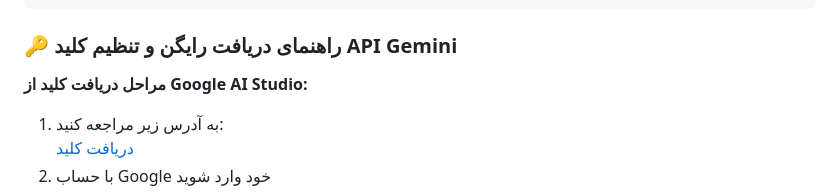
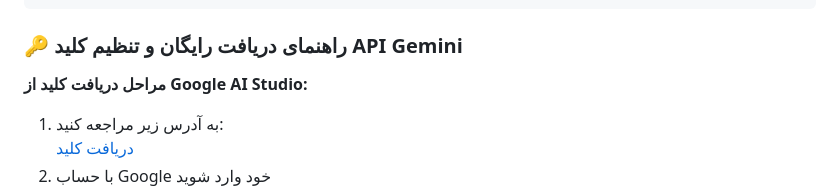
Before and after one commit to ShoghShahadat/MahoAi, a Markdown page: README.md, the part around the change. Drawn GitHub-style.

Commit message:
Update README.md
Signed-off-by: Mohammad Javad <66680750+ShoghShahadat@users.noreply.github.com>

````diff
--- a/README.md
+++ b/README.md
@@ -116,7 +116,7 @@ mahoai/
 ```
 
 
-### 🔑 راهنمای دریافت رایگن و تنظیم کلید API Gemini
+### 🔑 راهنمای دریافت رایگان و تنظیم کلید API Gemini
 
 **مراحل دریافت کلید از Google AI Studio:**
 1. به آدرس زیر مراجعه کنید:
````
